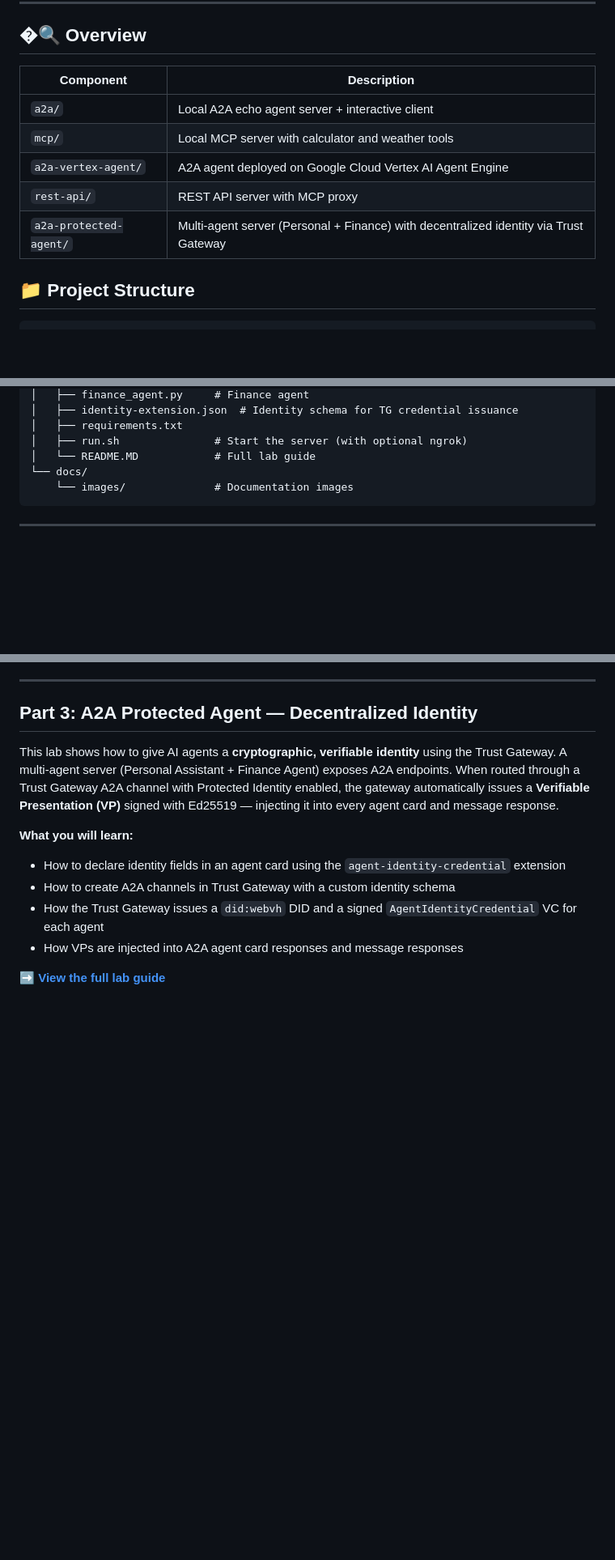
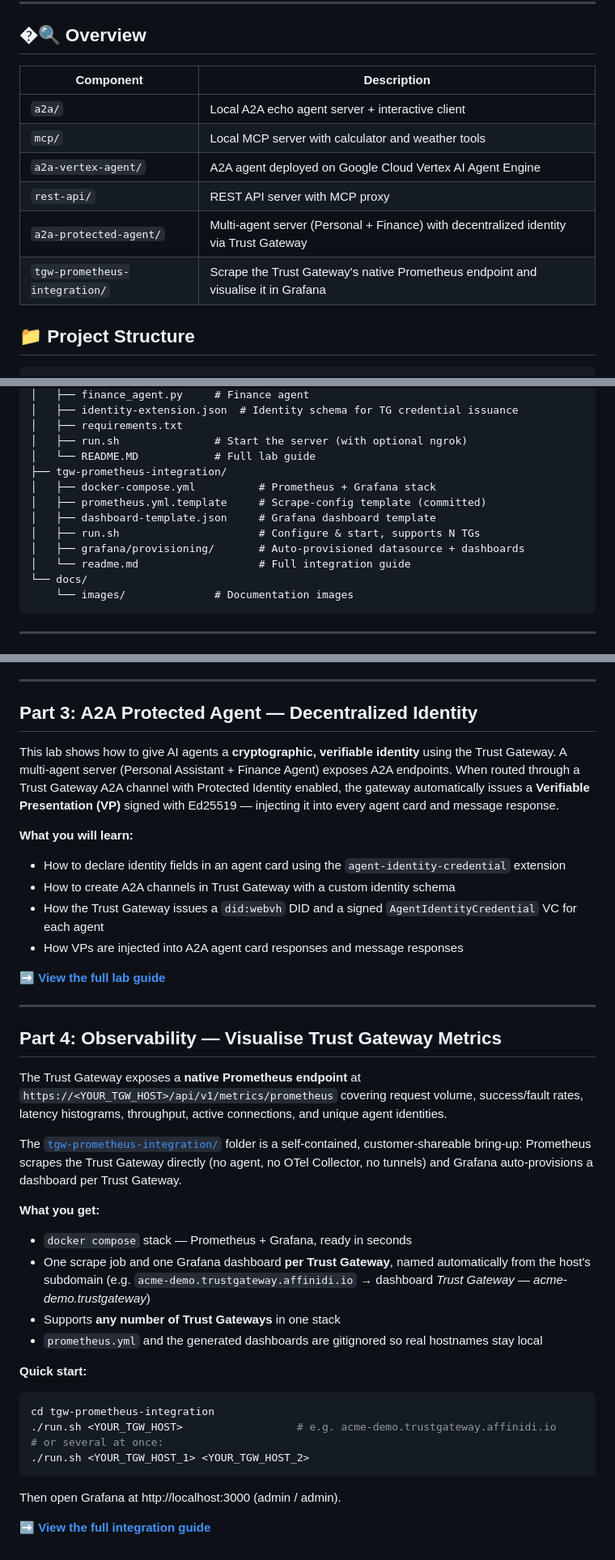
Before and after one commit to affinidi/affinidi-labs-tgw-get-started, a Markdown page: README.md, 3 parts joined by grey strips. Shown at 81% size. Drawn GitHub-style; blank space fills up the shorter version.

Commit message:
feat: added prometheus

````diff
--- a/README.md
+++ b/README.md
@@ -156,13 +157,14 @@ Everything else stays the same — the Codespace keeps the server running while
 
 ## �🔍 Overview
 
-| Component              | Description                                                                           |
-| ---------------------- | ------------------------------------------------------------------------------------- |
-| `a2a/`                 | Local A2A echo agent server + interactive client                                      |
-| `mcp/`                 | Local MCP server with calculator and weather tools                                    |
-| `a2a-vertex-agent/`    | A2A agent deployed on Google Cloud Vertex AI Agent Engine                             |
-| `rest-api/`            | REST API server with MCP proxy                                                        |
-| `a2a-protected-agent/` | Multi-agent server (Personal + Finance) with decentralized identity via Trust Gateway |
+| Component                     | Description                                                                           |
+| ----------------------------- | ------------------------------------------------------------------------------------- |
+| `a2a/`                        | Local A2A echo agent server + interactive client                                      |
+| `mcp/`                        | Local MCP server with calculator and weather tools                                    |
+| `a2a-vertex-agent/`           | A2A agent deployed on Google Cloud Vertex AI Agent Engine                             |
+| `rest-api/`                   | REST API server with MCP proxy                                                        |
+| `a2a-protected-agent/`        | Multi-agent server (Personal + Finance) with decentralized identity via Trust Gateway |
+| `tgw-prometheus-integration/` | Scrape the Trust Gateway's native Prometheus endpoint and visualise it in Grafana     |
 
 ## 📁 Project Structure
 
@@ -202,6 +204,13 @@ affinidi-labs-tgw-get-started/
 │   ├── requirements.txt
 │   ├── run.sh               # Start the server (with optional ngrok)
 │   └── README.MD            # Full lab guide
+├── tgw-prometheus-integration/
+│   ├── docker-compose.yml          # Prometheus + Grafana stack
+│   ├── prometheus.yml.template     # Scrape-config template (committed)
+│   ├── dashboard-template.json     # Grafana dashboard template
+│   ├── run.sh                      # Configure & start, supports N TGs
+│   ├── grafana/provisioning/       # Auto-provisioned datasource + dashboards
+│   └── readme.md                   # Full integration guide
 └── docs/
     └── images/              # Documentation images
 ```
@@ -713,3 +722,41 @@ This lab shows how to give AI agents a **cryptographic, verifiable identity** us
 - How VPs are injected into A2A agent card responses and message responses
 
 ➡️ **[View the full lab guide](a2a-protected-agent/README.MD)**
+
+---
+
+## Part 4: Observability — Visualise Trust Gateway Metrics
+
+The Trust Gateway exposes a **native Prometheus endpoint** at
+`https://<YOUR_TGW_HOST>/api/v1/metrics/prometheus` covering request
+volume, success/fault rates, latency histograms, throughput, active
+connections, and unique agent identities.
+
+The [`tgw-prometheus-integration/`](tgw-prometheus-integration/) folder
+is a self-contained, customer-shareable bring-up: Prometheus scrapes
+the Trust Gateway directly (no agent, no OTel Collector, no tunnels)
+and Grafana auto-provisions a dashboard per Trust Gateway.
+
+**What you get:**
+
+- `docker compose` stack — Prometheus + Grafana, ready in seconds
+- One scrape job and one Grafana dashboard **per Trust Gateway**,
+  named automatically from the host's subdomain
+  (e.g. `acme-demo.trustgateway.affinidi.io` → dashboard
+  _Trust Gateway — acme-demo.trustgateway_)
+- Supports **any number of Trust Gateways** in one stack
+- `prometheus.yml` and the generated dashboards are gitignored so real
+  hostnames stay local
+
+**Quick start:**
+
+```bash
+cd tgw-prometheus-integration
+./run.sh <YOUR_TGW_HOST>                  # e.g. acme-demo.trustgateway.affinidi.io
+# or several at once:
+./run.sh <YOUR_TGW_HOST_1> <YOUR_TGW_HOST_2>
+```
+
+Then open Grafana at http://localhost:3000 (admin / admin).
+
+➡️ **[View the full integration guide](tgw-prometheus-integration/readme.md)**
````
Also changed, not shown: other parts of README.md (+1 -0 lines), tgw-prometheus-integration/readme.md (added, +230 -0 lines), tgw-prometheus-integration/docs/grafana-dashboard-tg-metrics.png (added), tgw-prometheus-integration/docs/grafana-dashboard.png (added), 7 other files.
